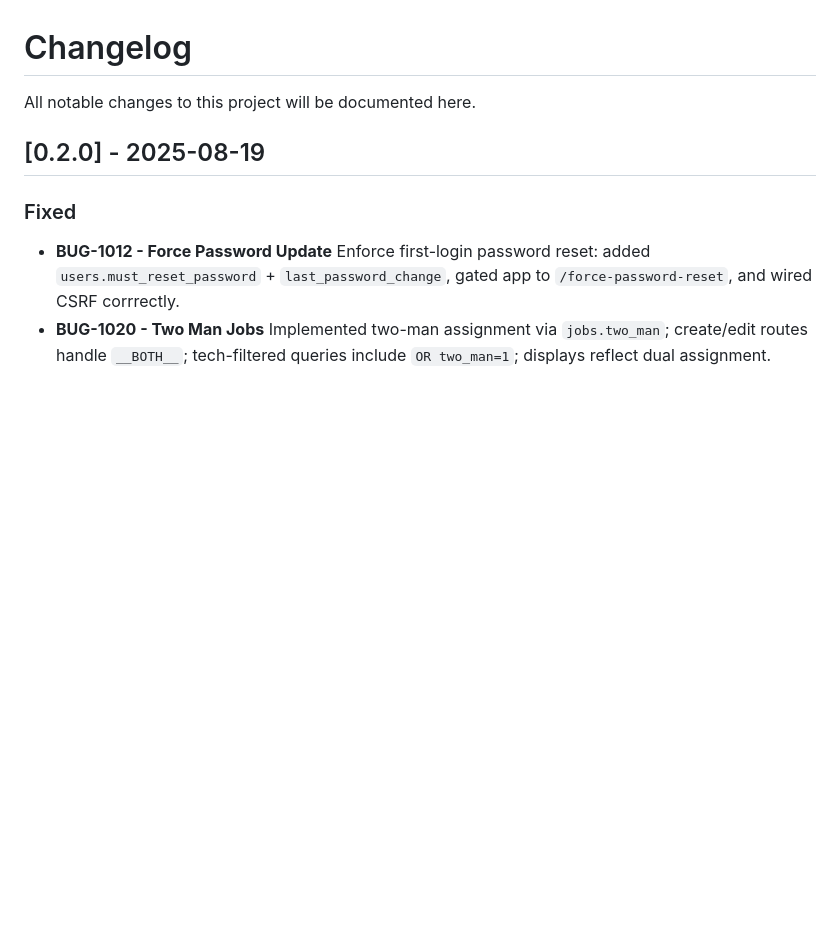
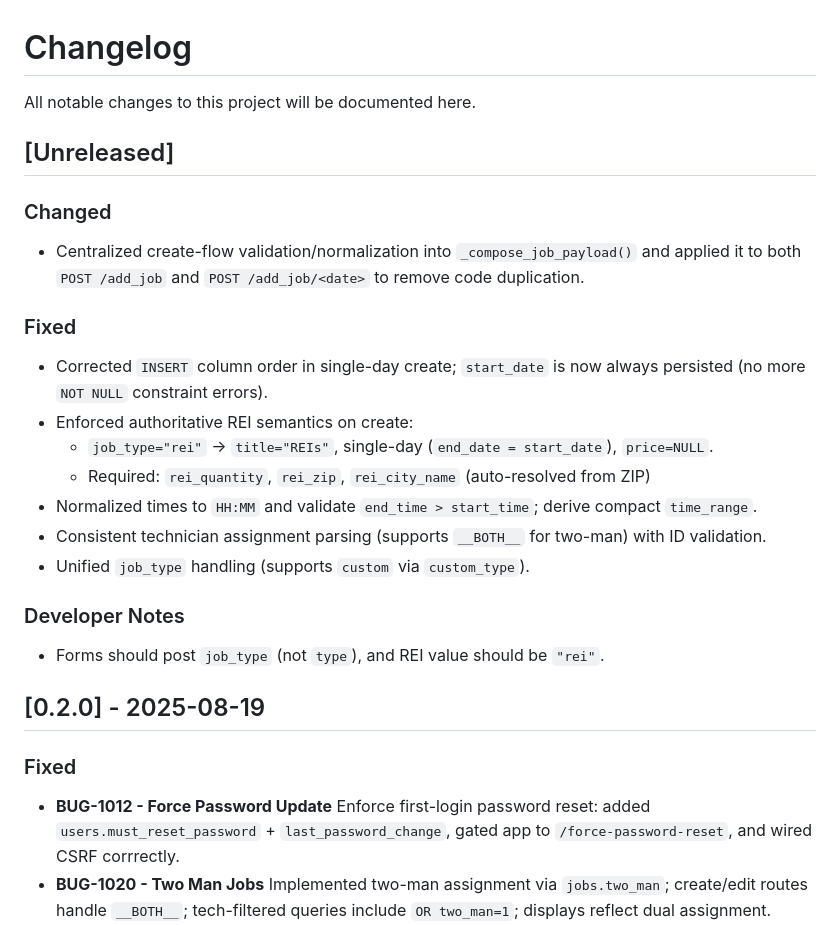
Before and after one commit to notoriouslogank/ExTerminus, a Markdown page: CHANGELOG.md, the part around the change. GitHub-like rendering; blank space fills up the shorter version.

Commit message:
docs(changelog): update Unreleased section of CHANGELOG to reflect new create-flow

```diff
--- a/CHANGELOG.md
+++ b/CHANGELOG.md
@@ -1,6 +1,26 @@
 # Changelog
 
 All notable changes to this project will be documented here.
+
+## [Unreleased]
+
+### Changed
+
+- Centralized create-flow validation/normalization into `_compose_job_payload()` and applied it to both `POST /add_job` and `POST /add_job/<date>` to remove code duplication.
+
+### Fixed
+
+- Corrected `INSERT` column order in single-day create; `start_date` is now always persisted (no more `NOT NULL` constraint errors).
+- Enforced authoritative REI semantics on create:
+  - `job_type="rei"` -> `title="REIs"`, single-day (`end_date = start_date`), `price=NULL`.
+  - Required: `rei_quantity`, `rei_zip`, `rei_city_name` (auto-resolved from ZIP)
+- Normalized times to `HH:MM` and validate `end_time > start_time`; derive compact `time_range`.
+- Consistent technician assignment parsing (supports `__BOTH__` for two-man) with ID validation.
+- Unified `job_type` handling (supports `custom` via `custom_type`).
+
+### Developer Notes
+
+- Forms should post `job_type` (not `type`), and REI value should be `"rei"`.
 
 ## [0.2.0] - 2025-08-19
 
```
